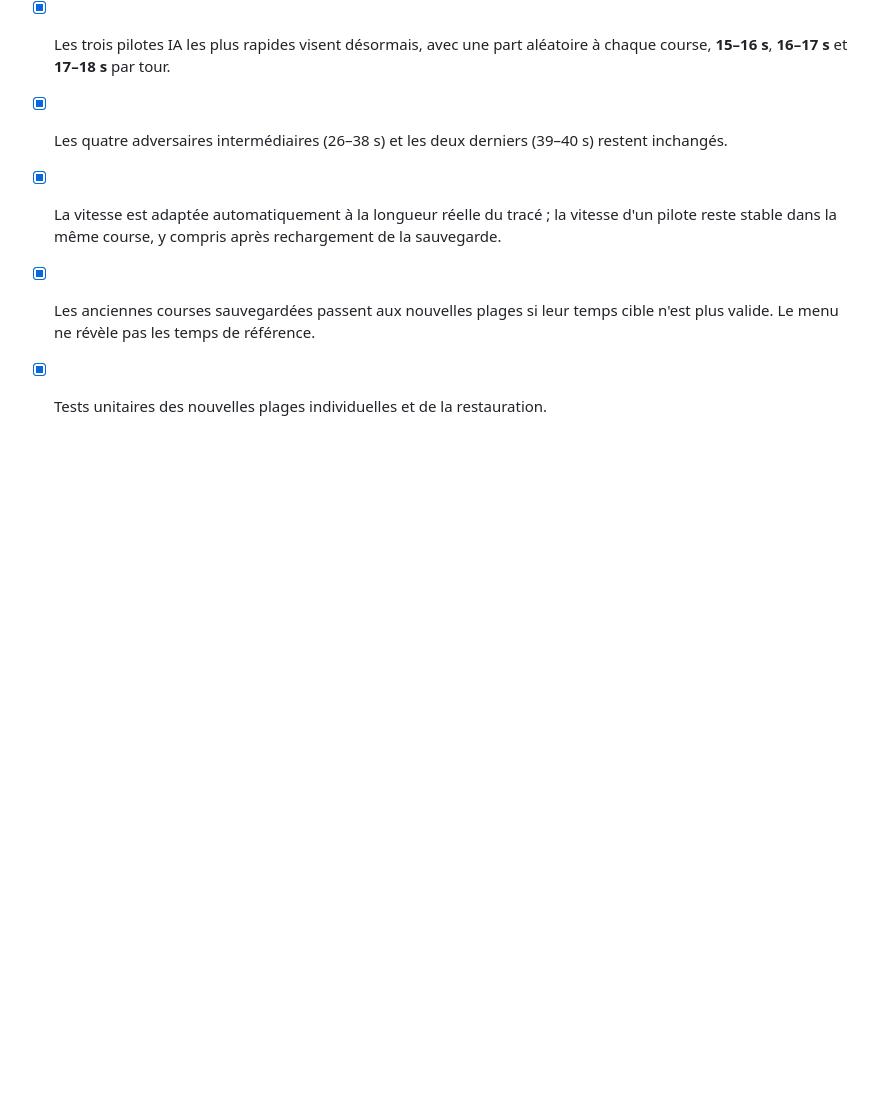
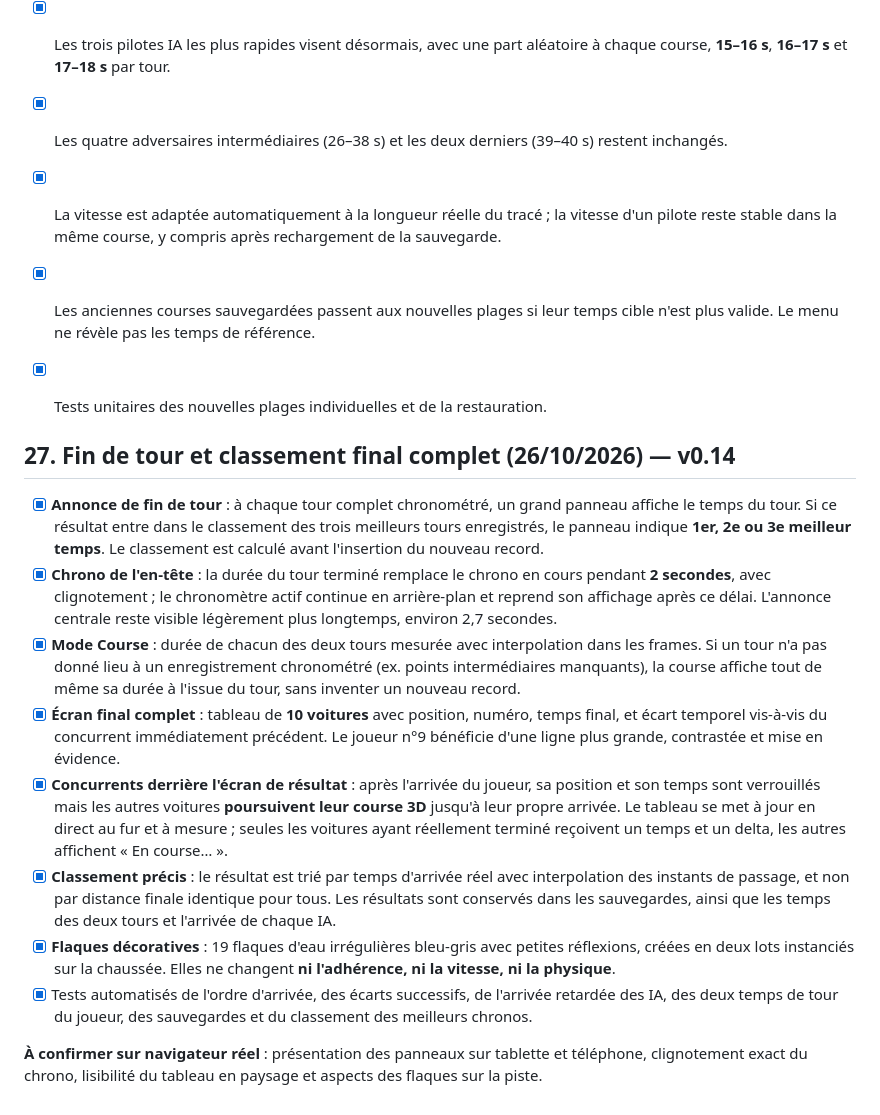
Before and after one commit to Sek44/gmr, a Markdown page: games/gcv/SPECIFICATIONS.md, the part around the change. GitHub-like rendering; blank space fills up the shorter version.

Commit message:
docs(gcv): document lap announcement and blinking chrono, live post-finish classification and decorative puddles

```diff
--- a/games/gcv/SPECIFICATIONS.md
+++ b/games/gcv/SPECIFICATIONS.md
@@ -369,3 +369,18 @@ Documentation : [Three.js — WebGLRenderer](https://threejs.org/docs/pages/WebG
 - [x] La vitesse est adaptée automatiquement à la longueur réelle du tracé ; la vitesse d'un pilote reste stable dans la même course, y compris après rechargement de la sauvegarde.
 - [x] Les anciennes courses sauvegardées passent aux nouvelles plages si leur temps cible n'est plus valide. Le menu ne révèle pas les temps de référence.
 - [x] Tests unitaires des nouvelles plages individuelles et de la restauration.
+
+
+
+## 27. Fin de tour et classement final complet (26/10/2026) — v0.14
+
+- [x] **Annonce de fin de tour** : à chaque tour complet chronométré, un grand panneau affiche le temps du tour. Si ce résultat entre dans le classement des trois meilleurs tours enregistrés, le panneau indique **1er, 2e ou 3e meilleur temps**. Le classement est calculé avant l'insertion du nouveau record.
+- [x] **Chrono de l'en-tête** : la durée du tour terminé remplace le chrono en cours pendant **2 secondes**, avec clignotement ; le chronomètre actif continue en arrière-plan et reprend son affichage après ce délai. L'annonce centrale reste visible légèrement plus longtemps, environ 2,7 secondes.
+- [x] **Mode Course** : durée de chacun des deux tours mesurée avec interpolation dans les frames. Si un tour n'a pas donné lieu à un enregistrement chronométré (ex. points intermédiaires manquants), la course affiche tout de même sa durée à l'issue du tour, sans inventer un nouveau record.
+- [x] **Écran final complet** : tableau de **10 voitures** avec position, numéro, temps final, et écart temporel vis-à-vis du concurrent immédiatement précédent. Le joueur n°9 bénéficie d'une ligne plus grande, contrastée et mise en évidence.
+- [x] **Concurrents derrière l'écran de résultat** : après l'arrivée du joueur, sa position et son temps sont verrouillés mais les autres voitures **poursuivent leur course 3D** jusqu'à leur propre arrivée. Le tableau se met à jour en direct au fur et à mesure ; seules les voitures ayant réellement terminé reçoivent un temps et un delta, les autres affichent « En course… ».
+- [x] **Classement précis** : le résultat est trié par temps d'arrivée réel avec interpolation des instants de passage, et non par distance finale identique pour tous. Les résultats sont conservés dans les sauvegardes, ainsi que les temps des deux tours et l'arrivée de chaque IA.
+- [x] **Flaques décoratives** : 19 flaques d'eau irrégulières bleu-gris avec petites réflexions, créées en deux lots instanciés sur la chaussée. Elles ne changent **ni l'adhérence, ni la vitesse, ni la physique**.
+- [x] Tests automatisés de l'ordre d'arrivée, des écarts successifs, de l'arrivée retardée des IA, des deux temps de tour du joueur, des sauvegardes et du classement des meilleurs chronos.
+
+**À confirmer sur navigateur réel** : présentation des panneaux sur tablette et téléphone, clignotement exact du chrono, lisibilité du tableau en paysage et aspects des flaques sur la piste.
```
